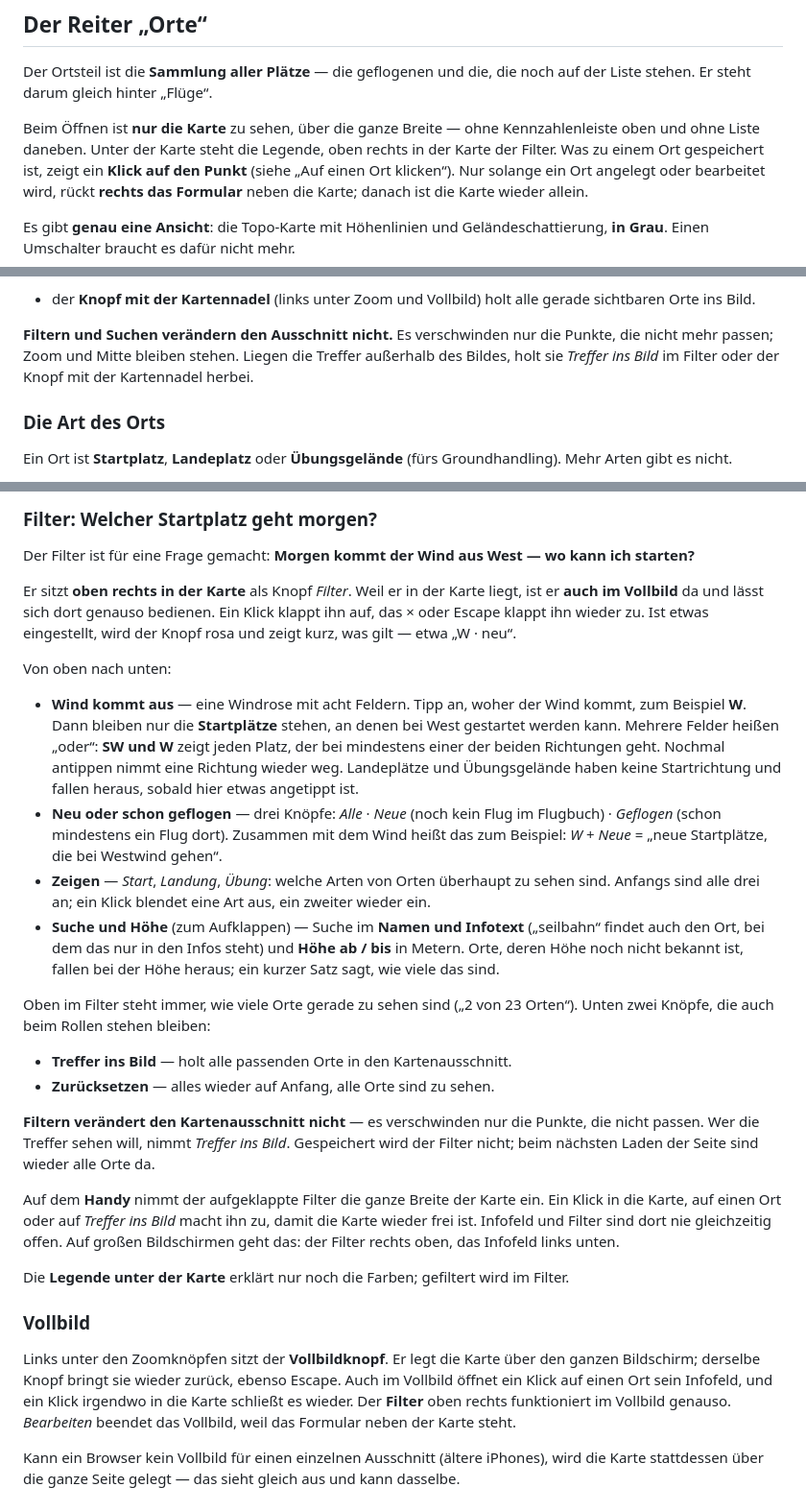
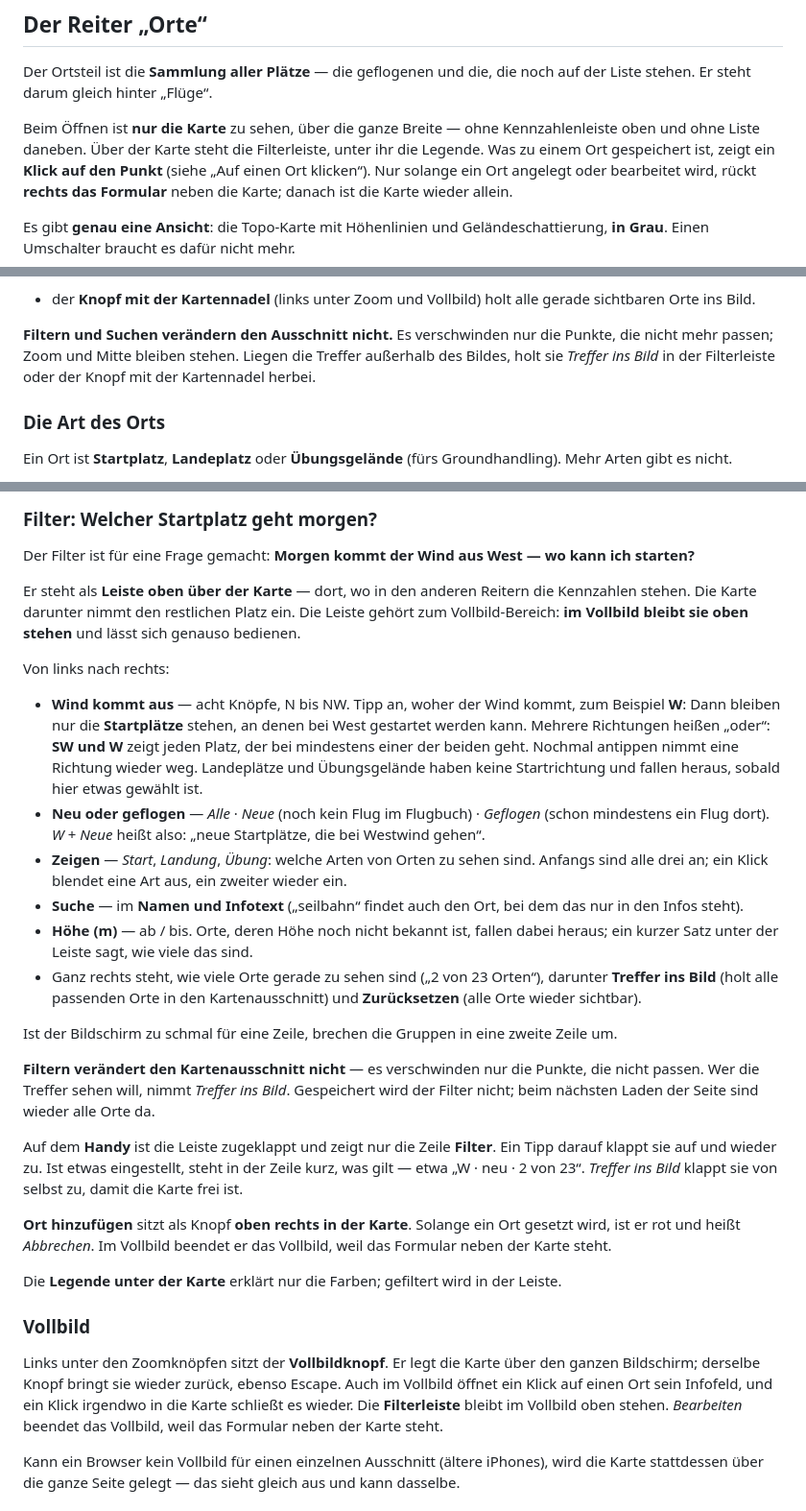
Before and after one commit to Paradata24/Wolkenatlas, a Markdown page: README.md, 3 parts joined by grey strips. Shown at 96% size. GitHub-like rendering.

Commit message:
README: Filterleiste ueber der Karte beschrieben
Co-Authored-By: Claude Opus 5.5 <noreply@anthropic.com>
Claude-Session: https://claude.ai/code/session_01Y7U15Rbei4RV2w6vgMmvnX

```diff
--- a/README.md
+++ b/README.md
@@ -196,7 +196,7 @@ Der Ortsteil ist die **Sammlung aller Plätze** — die geflogenen und die, die
 Liste stehen. Er steht darum gleich hinter „Flüge“.
 
 Beim Öffnen ist **nur die Karte** zu sehen, über die ganze Breite — ohne Kennzahlenleiste
-oben und ohne Liste daneben. Unter der Karte steht die Legende, oben rechts in der Karte der Filter. Was zu einem
+oben und ohne Liste daneben. Über der Karte steht die Filterleiste, unter ihr die Legende. Was zu einem
 Ort gespeichert ist, zeigt ein **Klick auf den Punkt** (siehe „Auf einen Ort klicken“).
 Nur solange ein Ort angelegt oder bearbeitet wird, rückt **rechts das Formular** neben die
 Karte; danach ist die Karte wieder allein.
@@ -227,7 +227,7 @@ verlangt:
 
 **Filtern und Suchen verändern den Ausschnitt nicht.** Es verschwinden nur die Punkte, die
 nicht mehr passen; Zoom und Mitte bleiben stehen. Liegen die Treffer außerhalb des Bildes,
-holt sie *Treffer ins Bild* im Filter oder der Knopf mit der Kartennadel herbei.
+holt sie *Treffer ins Bild* in der Filterleiste oder der Knopf mit der Kartennadel herbei.
 
 ### Die Art des Orts
 
@@ -375,53 +375,53 @@ es dafür nicht; die frühere Spalte `link` wird nirgends mehr verwendet.
 Der Filter ist für eine Frage gemacht: **Morgen kommt der Wind aus West — wo kann ich
 starten?**
 
-Er sitzt **oben rechts in der Karte** als Knopf *Filter*. Weil er in der Karte liegt, ist er
-**auch im Vollbild** da und lässt sich dort genauso bedienen. Ein Klick klappt ihn auf, das ×
-oder Escape klappt ihn wieder zu. Ist etwas eingestellt, wird der Knopf rosa und zeigt kurz,
-was gilt — etwa „W · neu“.
+Er steht als **Leiste oben über der Karte** — dort, wo in den anderen Reitern die Kennzahlen
+stehen. Die Karte darunter nimmt den restlichen Platz ein. Die Leiste gehört zum
+Vollbild-Bereich: **im Vollbild bleibt sie oben stehen** und lässt sich genauso bedienen.
 
-Von oben nach unten:
+Von links nach rechts:
 
-- **Wind kommt aus** — eine Windrose mit acht Feldern. Tipp an, woher der Wind kommt, zum
-  Beispiel **W**. Dann bleiben nur die **Startplätze** stehen, an denen bei West gestartet
-  werden kann. Mehrere Felder heißen „oder“: **SW und W** zeigt jeden Platz, der bei
-  mindestens einer der beiden Richtungen geht. Nochmal antippen nimmt eine Richtung wieder
-  weg. Landeplätze und Übungsgelände haben keine Startrichtung und fallen heraus, sobald hier
-  etwas angetippt ist.
-- **Neu oder schon geflogen** — drei Knöpfe:
-  *Alle* · *Neue* (noch kein Flug im Flugbuch) · *Geflogen* (schon mindestens ein Flug dort).
-  Zusammen mit dem Wind heißt das zum Beispiel: *W* + *Neue* = „neue Startplätze, die bei
-  Westwind gehen“.
-- **Zeigen** — *Start*, *Landung*, *Übung*: welche Arten von Orten überhaupt zu sehen sind.
-  Anfangs sind alle drei an; ein Klick blendet eine Art aus, ein zweiter wieder ein.
-- **Suche und Höhe** (zum Aufklappen) — Suche im **Namen und Infotext** („seilbahn“ findet
-  auch den Ort, bei dem das nur in den Infos steht) und **Höhe ab / bis** in Metern. Orte,
-  deren Höhe noch nicht bekannt ist, fallen bei der Höhe heraus; ein kurzer Satz sagt, wie
-  viele das sind.
+- **Wind kommt aus** — acht Knöpfe, N bis NW. Tipp an, woher der Wind kommt, zum Beispiel
+  **W**: Dann bleiben nur die **Startplätze** stehen, an denen bei West gestartet werden
+  kann. Mehrere Richtungen heißen „oder“: **SW und W** zeigt jeden Platz, der bei mindestens
+  einer der beiden geht. Nochmal antippen nimmt eine Richtung wieder weg. Landeplätze und
+  Übungsgelände haben keine Startrichtung und fallen heraus, sobald hier etwas gewählt ist.
+- **Neu oder geflogen** — *Alle* · *Neue* (noch kein Flug im Flugbuch) · *Geflogen* (schon
+  mindestens ein Flug dort). *W* + *Neue* heißt also: „neue Startplätze, die bei Westwind
+  gehen“.
+- **Zeigen** — *Start*, *Landung*, *Übung*: welche Arten von Orten zu sehen sind. Anfangs
+  sind alle drei an; ein Klick blendet eine Art aus, ein zweiter wieder ein.
+- **Suche** — im **Namen und Infotext** („seilbahn“ findet auch den Ort, bei dem das nur in
+  den Infos steht).
+- **Höhe (m)** — ab / bis. Orte, deren Höhe noch nicht bekannt ist, fallen dabei heraus;
+  ein kurzer Satz unter der Leiste sagt, wie viele das sind.
+- Ganz rechts steht, wie viele Orte gerade zu sehen sind („2 von 23 Orten“), darunter
+  **Treffer ins Bild** (holt alle passenden Orte in den Kartenausschnitt) und
+  **Zurücksetzen** (alle Orte wieder sichtbar).
 
-Oben im Filter steht immer, wie viele Orte gerade zu sehen sind („2 von 23 Orten“). Unten
-zwei Knöpfe, die auch beim Rollen stehen bleiben:
-
-- **Treffer ins Bild** — holt alle passenden Orte in den Kartenausschnitt.
-- **Zurücksetzen** — alles wieder auf Anfang, alle Orte sind zu sehen.
+Ist der Bildschirm zu schmal für eine Zeile, brechen die Gruppen in eine zweite Zeile um.
 
 **Filtern verändert den Kartenausschnitt nicht** — es verschwinden nur die Punkte, die nicht
 passen. Wer die Treffer sehen will, nimmt *Treffer ins Bild*. Gespeichert wird der Filter
 nicht; beim nächsten Laden der Seite sind wieder alle Orte da.
 
-Auf dem **Handy** nimmt der aufgeklappte Filter die ganze Breite der Karte ein. Ein Klick in
-die Karte, auf einen Ort oder auf *Treffer ins Bild* macht ihn zu, damit die Karte wieder frei
-ist. Infofeld und Filter sind dort nie gleichzeitig offen. Auf großen Bildschirmen geht das:
-der Filter rechts oben, das Infofeld links unten.
+Auf dem **Handy** ist die Leiste zugeklappt und zeigt nur die Zeile **Filter**. Ein Tipp
+darauf klappt sie auf und wieder zu. Ist etwas eingestellt, steht in der Zeile kurz, was
+gilt — etwa „W · neu · 2 von 23“. *Treffer ins Bild* klappt sie von selbst zu, damit die
+Karte frei ist.
 
-Die **Legende unter der Karte** erklärt nur noch die Farben; gefiltert wird im Filter.
+**Ort hinzufügen** sitzt als Knopf **oben rechts in der Karte**. Solange ein Ort gesetzt
+wird, ist er rot und heißt *Abbrechen*. Im Vollbild beendet er das Vollbild, weil das
+Formular neben der Karte steht.
+
+Die **Legende unter der Karte** erklärt nur die Farben; gefiltert wird in der Leiste.
 
 ### Vollbild
 
 Links unter den Zoomknöpfen sitzt der **Vollbildknopf**. Er legt die Karte über den ganzen
 Bildschirm; derselbe Knopf bringt sie wieder zurück, ebenso Escape. Auch im Vollbild öffnet
 ein Klick auf einen Ort sein Infofeld, und ein Klick irgendwo in die Karte schließt es
-wieder. Der **Filter** oben rechts funktioniert im Vollbild genauso. *Bearbeiten* beendet das Vollbild, weil das Formular neben der Karte steht.
+wieder. Die **Filterleiste** bleibt im Vollbild oben stehen. *Bearbeiten* beendet das Vollbild, weil das Formular neben der Karte steht.
 
 Kann ein Browser kein Vollbild für einen einzelnen Ausschnitt (ältere iPhones), wird die
 Karte stattdessen über die ganze Seite gelegt — das sieht gleich aus und kann dasselbe.
```
Also changed, not shown: other parts of README.md (+2 -2 lines).
